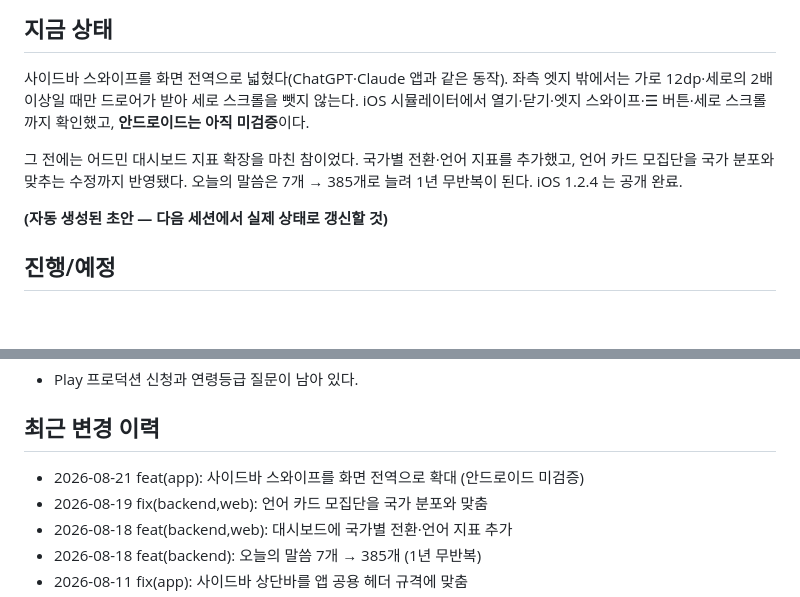
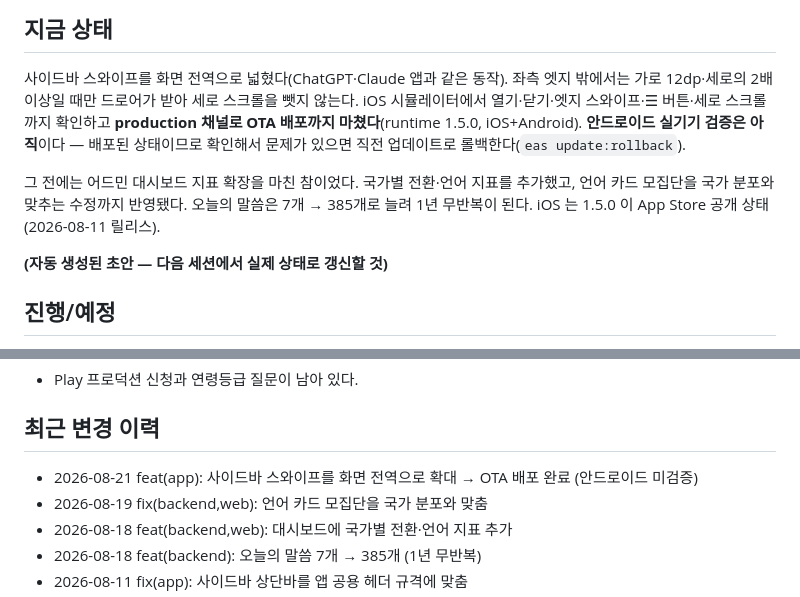
Before and after one commit to sunghong32/WithGod, a Markdown page: docs/STATUS.md, 2 parts joined by grey strips. Rendered like a GitHub page; blank space fills up the shorter version.

Commit message:
docs: 사이드바 스와이프 OTA 배포 반영
Co-Authored-By: Claude Opus 5 <noreply@anthropic.com>

```diff
--- a/docs/STATUS.md
+++ b/docs/STATUS.md
@@ -14,12 +14,14 @@
 
 사이드바 스와이프를 화면 전역으로 넓혔다(ChatGPT·Claude 앱과 같은 동작). 좌측 엣지
 밖에서는 가로 12dp·세로의 2배 이상일 때만 드로어가 받아 세로 스크롤을 뺏지 않는다.
-iOS 시뮬레이터에서 열기·닫기·엣지 스와이프·☰ 버튼·세로 스크롤까지 확인했고,
-**안드로이드는 아직 미검증**이다.
+iOS 시뮬레이터에서 열기·닫기·엣지 스와이프·☰ 버튼·세로 스크롤까지 확인하고
+**production 채널로 OTA 배포까지 마쳤다**(runtime 1.5.0, iOS+Android).
+**안드로이드 실기기 검증은 아직**이다 — 배포된 상태이므로 확인해서 문제가 있으면
+직전 업데이트로 롤백한다(`eas update:rollback`).
 
 그 전에는 어드민 대시보드 지표 확장을 마친 참이었다. 국가별 전환·언어 지표를 추가했고, 언어 카드
 모집단을 국가 분포와 맞추는 수정까지 반영됐다. 오늘의 말씀은 7개 → 385개로 늘려
-1년 무반복이 된다. iOS 1.2.4 는 공개 완료.
+1년 무반복이 된다. iOS 는 1.5.0 이 App Store 공개 상태(2026-08-11 릴리스).
 
 **(자동 생성된 초안 — 다음 세션에서 실제 상태로 갱신할 것)**
 
@@ -59,7 +61,7 @@ iOS 시뮬레이터에서 열기·닫기·엣지 스와이프·☰ 버튼·세
 
 ## 최근 변경 이력
 
-- 2026-08-21 feat(app): 사이드바 스와이프를 화면 전역으로 확대 (안드로이드 미검증)
+- 2026-08-21 feat(app): 사이드바 스와이프를 화면 전역으로 확대 → OTA 배포 완료 (안드로이드 미검증)
 - 2026-08-19 fix(backend,web): 언어 카드 모집단을 국가 분포와 맞춤
 - 2026-08-18 feat(backend,web): 대시보드에 국가별 전환·언어 지표 추가
 - 2026-08-18 feat(backend): 오늘의 말씀 7개 → 385개 (1년 무반복)
```
